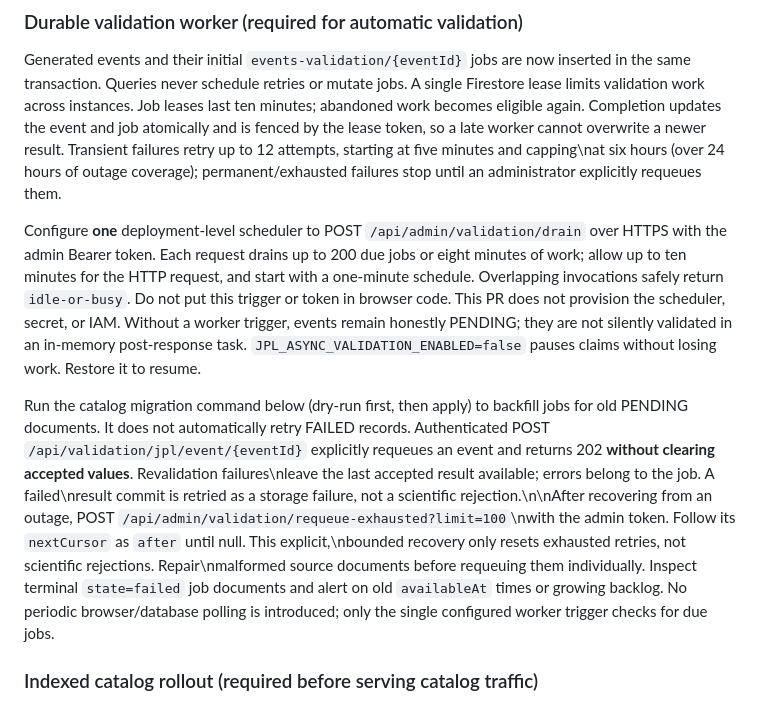
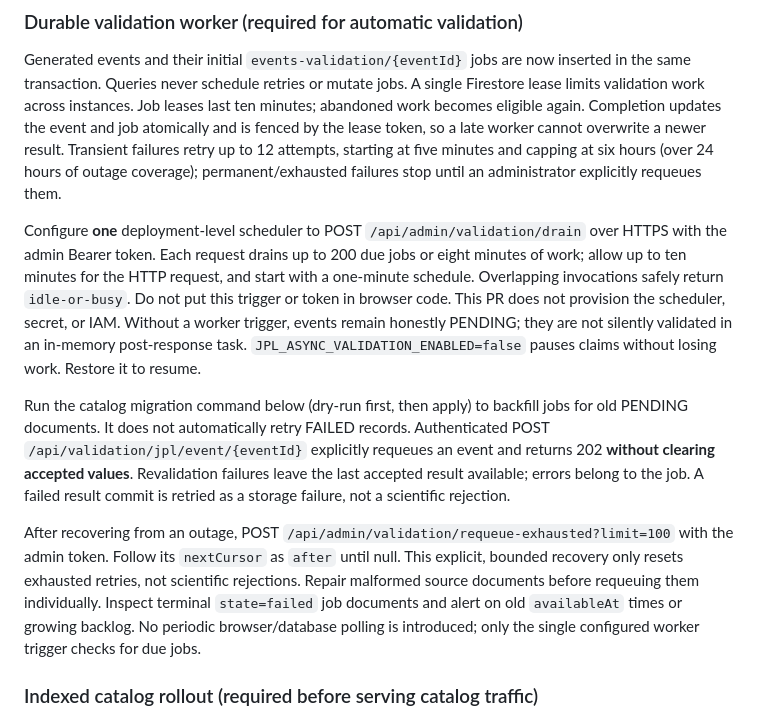
Before and after one commit to andreydg/solar-system, a Markdown page: README.md, the part around the change. Rendered like a GitHub page.

Commit message:
Format validation recovery runbook paragraphs

```diff
--- a/README.md
+++ b/README.md
@@ -129,7 +129,8 @@ inserted in the same transaction. Queries never schedule retries or mutate jobs.
 A single Firestore lease limits validation work across instances. Job leases last
 ten minutes; abandoned work becomes eligible again. Completion updates the event
 and job atomically and is fenced by the lease token, so a late worker cannot
-overwrite a newer result. Transient failures retry up to 12 attempts, starting at five minutes and capping\nat six hours (over 24 hours of outage coverage);
+overwrite a newer result. Transient failures retry up to 12 attempts, starting at five minutes and capping
+at six hours (over 24 hours of outage coverage);
 permanent/exhausted failures stop until an administrator explicitly requeues them.
 
 Configure **one** deployment-level scheduler to POST `/api/admin/validation/drain`
@@ -144,7 +145,14 @@ pauses claims without losing work. Restore it to resume.
 Run the catalog migration command below (dry-run first, then apply) to backfill
 jobs for old PENDING documents. It does not automatically retry FAILED records.
 Authenticated POST `/api/validation/jpl/event/{eventId}` explicitly requeues an
-event and returns 202 **without clearing accepted values**. Revalidation failures\nleave the last accepted result available; errors belong to the job. A failed\nresult commit is retried as a storage failure, not a scientific rejection.\n\nAfter recovering from an outage, POST `/api/admin/validation/requeue-exhausted?limit=100`\nwith the admin token. Follow its `nextCursor` as `after` until null. This explicit,\nbounded recovery only resets exhausted retries, not scientific rejections. Repair\nmalformed source documents before requeuing them individually. Inspect terminal `state=failed` job documents and alert on
+event and returns 202 **without clearing accepted values**. Revalidation failures
+leave the last accepted result available; errors belong to the job. A failed
+result commit is retried as a storage failure, not a scientific rejection.
+
+After recovering from an outage, POST `/api/admin/validation/requeue-exhausted?limit=100`
+with the admin token. Follow its `nextCursor` as `after` until null. This explicit,
+bounded recovery only resets exhausted retries, not scientific rejections. Repair
+malformed source documents before requeuing them individually. Inspect terminal `state=failed` job documents and alert on
 old `availableAt` times or growing backlog. No periodic browser/database polling
 is introduced; only the single configured worker trigger checks for due jobs.
 
```
